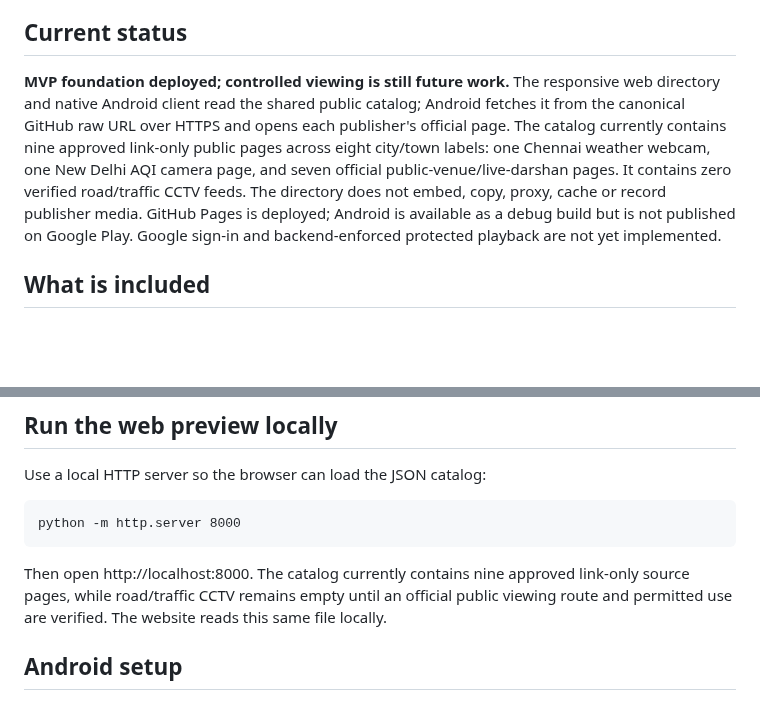
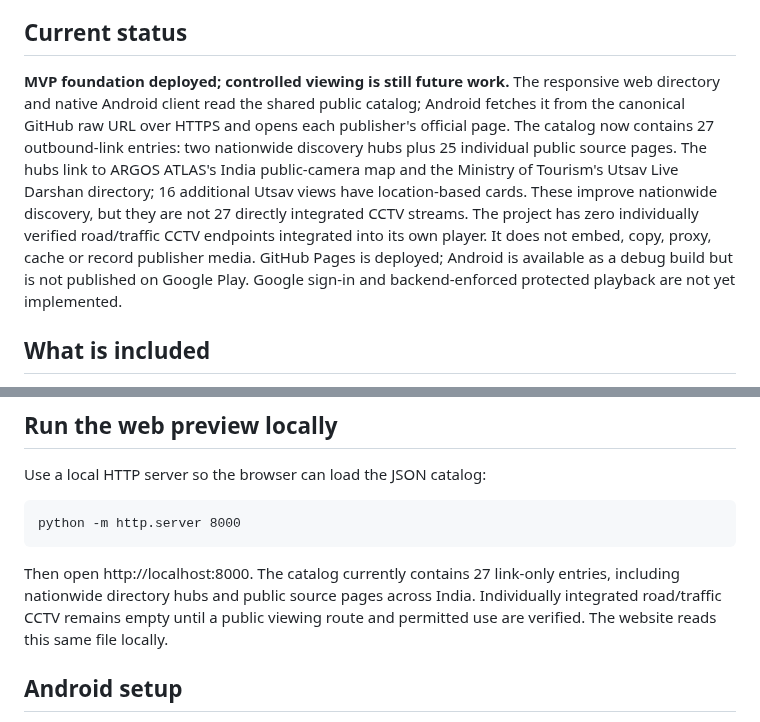
Before and after one commit to vikasdocker/Bharat-Open-Cams, a Markdown page: README.md, 2 parts joined by grey strips. Drawn GitHub-style; blank space fills up the shorter version.

Commit message:
docs: update nationwide camera coverage status

```diff
--- a/README.md
+++ b/README.md
@@ -6,7 +6,7 @@ A city-first directory for **officially authorized public camera feeds** in Indi
 
 ## Current status
 
-**MVP foundation deployed; controlled viewing is still future work.** The responsive web directory and native Android client read the shared public catalog; Android fetches it from the canonical GitHub raw URL over HTTPS and opens each publisher's official page. The catalog currently contains nine approved link-only public pages across eight city/town labels: one Chennai weather webcam, one New Delhi AQI camera page, and seven official public-venue/live-darshan pages. It contains zero verified road/traffic CCTV feeds. The directory does not embed, copy, proxy, cache or record publisher media. GitHub Pages is deployed; Android is available as a debug build but is not published on Google Play. Google sign-in and backend-enforced protected playback are not yet implemented.
+**MVP foundation deployed; controlled viewing is still future work.** The responsive web directory and native Android client read the shared public catalog; Android fetches it from the canonical GitHub raw URL over HTTPS and opens each publisher's official page. The catalog now contains 27 outbound-link entries: two nationwide discovery hubs plus 25 individual public source pages. The hubs link to ARGOS ATLAS's India public-camera map and the Ministry of Tourism's Utsav Live Darshan directory; 16 additional Utsav views have location-based cards. These improve nationwide discovery, but they are not 27 directly integrated CCTV streams. The project has zero individually verified road/traffic CCTV endpoints integrated into its own player. It does not embed, copy, proxy, cache or record publisher media. GitHub Pages is deployed; Android is available as a debug build but is not published on Google Play. Google sign-in and backend-enforced protected playback are not yet implemented.
 
 ## What is included
 
@@ -48,7 +48,7 @@ Use a local HTTP server so the browser can load the JSON catalog:
 
     python -m http.server 8000
 
-Then open http://localhost:8000. The catalog currently contains nine approved link-only source pages, while road/traffic CCTV remains empty until an official public viewing route and permitted use are verified. The website reads this same file locally.
+Then open http://localhost:8000. The catalog currently contains 27 link-only entries, including nationwide directory hubs and public source pages across India. Individually integrated road/traffic CCTV remains empty until a public viewing route and permitted use are verified. The website reads this same file locally.
 
 ## Android setup
 
```
